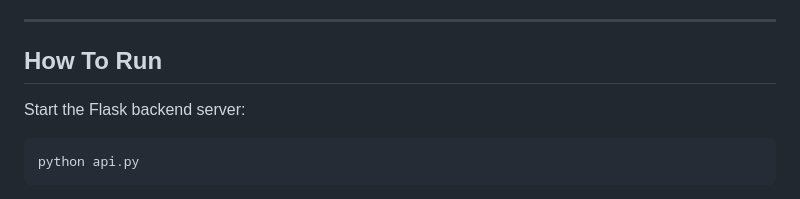
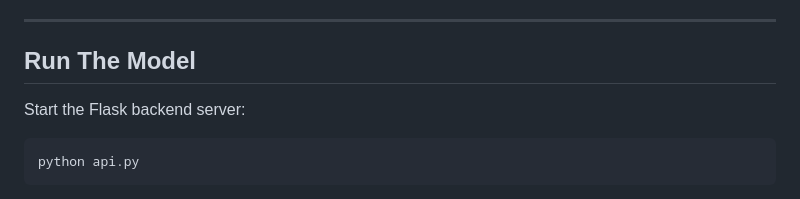
Before and after one commit to Rohan-14-1/Pneumonia-Detection-from-Chest-X-ray-Images, a Markdown page: README.md, the part around the change. Rendered like a GitHub page.

```diff
--- a/README.md
+++ b/README.md
@@ -125,7 +125,7 @@ This will:
 
 ---
 
-## How To Run
+## Run The Model
 
 Start the Flask backend server:
 
```
